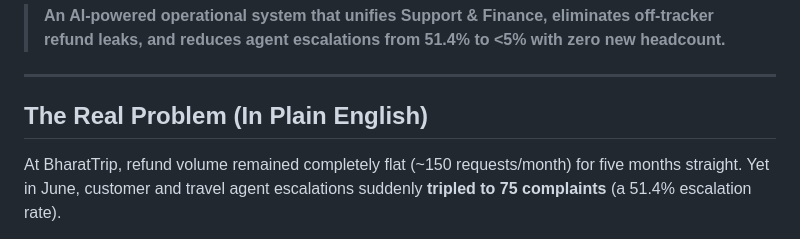
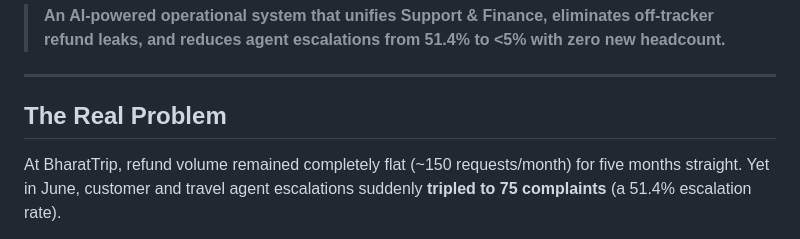
Before and after one commit to sahilansari79923-byte/Refund-automation---BharatTrip---assignment, a Markdown page: README.md, the part around the change. GitHub-like rendering.

```diff
--- a/README.md
+++ b/README.md
@@ -12,7 +12,7 @@
 
 ---
 
-##  The Real Problem (In Plain English)
+##  The Real Problem
 
 At BharatTrip, refund volume remained completely flat (~150 requests/month) for five months straight. Yet in June, customer and travel agent escalations suddenly **tripled to 75 complaints** (a 51.4% escalation rate).
 
```
